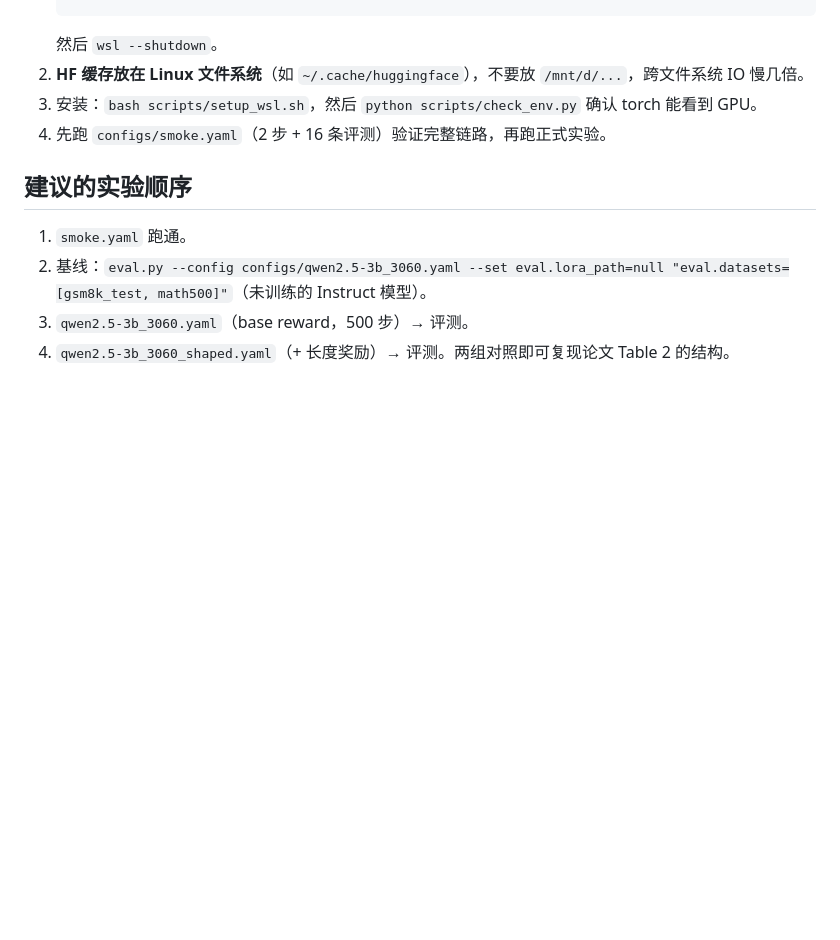
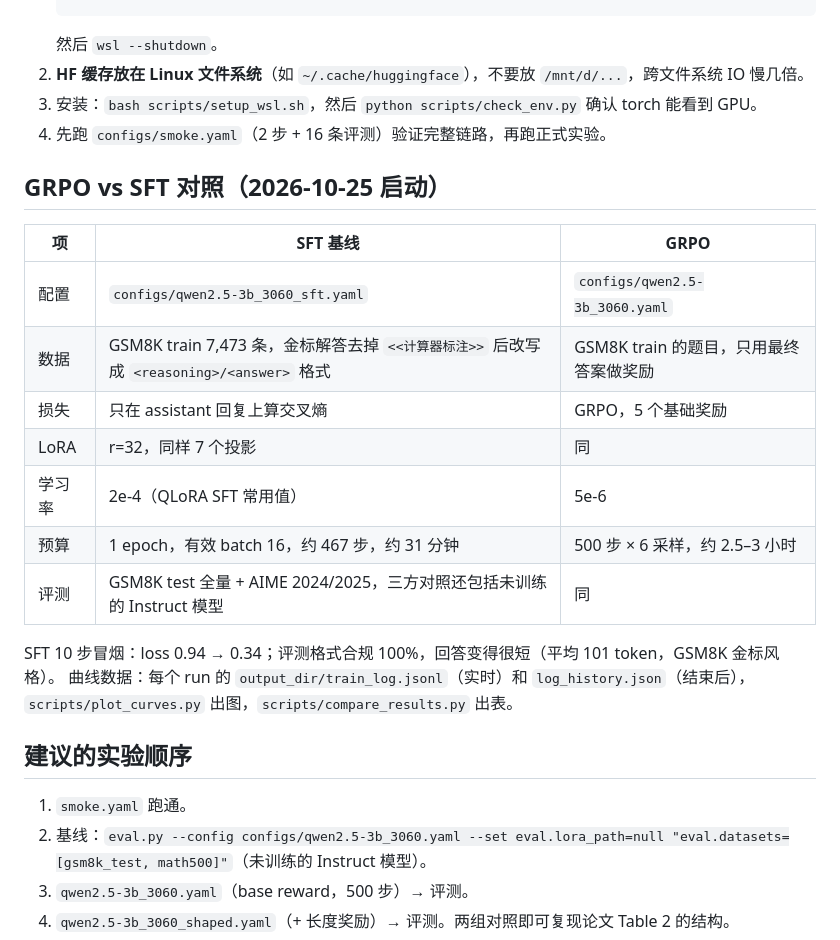
Before and after one commit to Ryanrc03/Chasing-the-Aha-Moment, a Markdown page: docs/model_and_data_selection.md, the part around the change. Rendered like a GitHub page; blank space fills up the shorter version.

```diff
--- a/docs/model_and_data_selection.md
+++ b/docs/model_and_data_selection.md
@@ -90,6 +90,22 @@ OOM 时按顺序调整：`train.num_generations: 4` → `model.gpu_memory_utiliz
 3. 安装：`bash scripts/setup_wsl.sh`，然后 `python scripts/check_env.py` 确认 torch 能看到 GPU。
 4. 先跑 `configs/smoke.yaml`（2 步 + 16 条评测）验证完整链路，再跑正式实验。
 
+## GRPO vs SFT 对照（2026-10-25 启动）
+
+| 项 | SFT 基线 | GRPO |
+|---|---|---|
+| 配置 | `configs/qwen2.5-3b_3060_sft.yaml` | `configs/qwen2.5-3b_3060.yaml` |
+| 数据 | GSM8K train 7,473 条，金标解答去掉 `<<计算器标注>>` 后改写成 `<reasoning>/<answer>` 格式 | GSM8K train 的题目，只用最终答案做奖励 |
+| 损失 | 只在 assistant 回复上算交叉熵 | GRPO，5 个基础奖励 |
+| LoRA | r=32，同样 7 个投影 | 同 |
+| 学习率 | 2e-4（QLoRA SFT 常用值） | 5e-6 |
+| 预算 | 1 epoch，有效 batch 16，约 467 步，约 31 分钟 | 500 步 × 6 采样，约 2.5–3 小时 |
+| 评测 | GSM8K test 全量 + AIME 2024/2025，三方对照还包括未训练的 Instruct 模型 | 同 |
+
+SFT 10 步冒烟：loss 0.94 → 0.34；评测格式合规 100%，回答变得很短（平均 101 token，GSM8K 金标风格）。
+曲线数据：每个 run 的 `output_dir/train_log.jsonl`（实时）和 `log_history.json`（结束后），
+`scripts/plot_curves.py` 出图，`scripts/compare_results.py` 出表。
+
 ## 建议的实验顺序
 
 1. `smoke.yaml` 跑通。
```
Also changed, not shown: README.md (+19 -2 lines).
